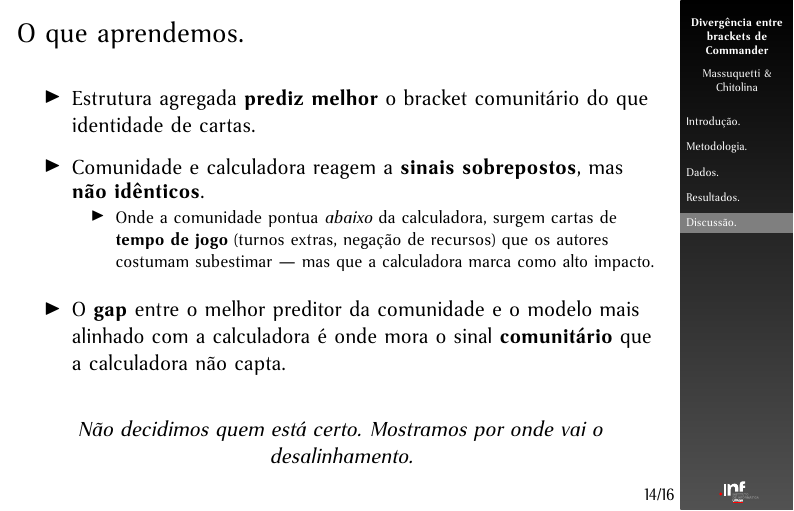
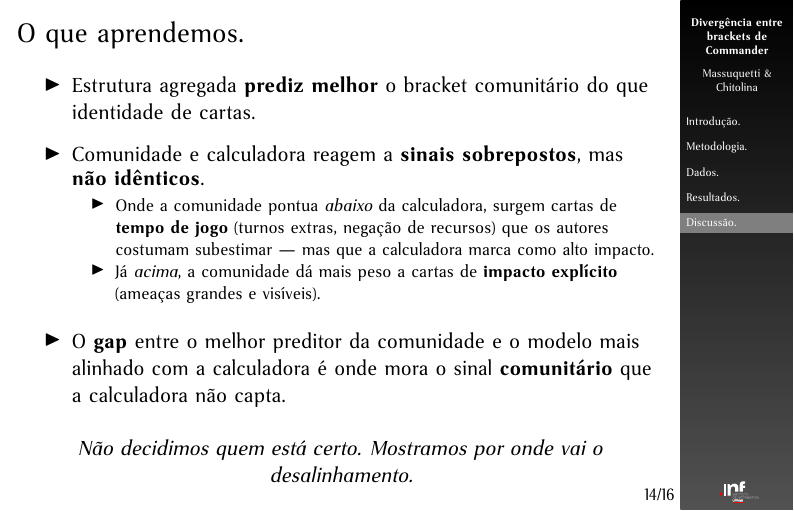
Before and after one commit to MarcoChit0/mtg, LaTeX slides (presentation/presentation.tex): page 44 of 47. Compiled offline with pdfLaTeX.

Commit message:
conclusions increment

```diff
--- a/presentation/presentation.tex
+++ b/presentation/presentation.tex
@@ -684,6 +684,7 @@
         \item<2-> Comunidade e calculadora reagem a \textbf{sinais sobrepostos}, mas \textbf{não idênticos}.
         \begin{itemize}\footnotesize
             \item<2-> Onde a comunidade pontua \textit{abaixo} da calculadora, surgem cartas de \textbf{tempo de jogo} (turnos extras, negação de recursos) que os autores costumam subestimar --- mas que a calculadora marca como alto impacto.
+            \item<2-> Já \textit{acima}, a comunidade dá mais peso a cartas de \textbf{impacto explícito} (ameaças grandes e visíveis).
         \end{itemize}
         \medskip
         \item<2-> O \textbf{gap} entre o melhor preditor da comunidade e o modelo mais alinhado com a calculadora é onde mora o sinal \textbf{comunitário} que a calculadora não capta.
```
Also changed, not shown: presentation/presentation.pdf, 2 other files.
